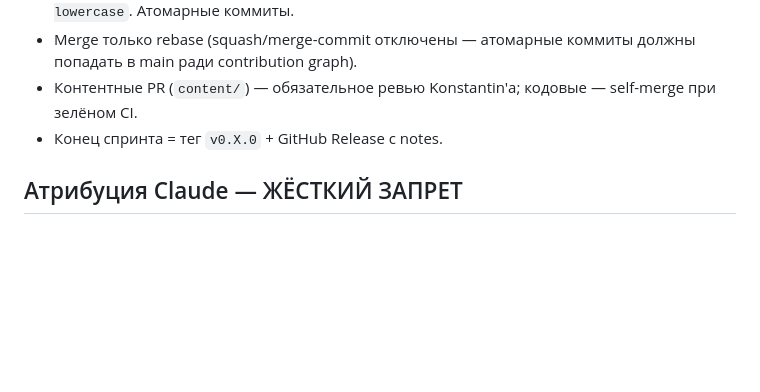
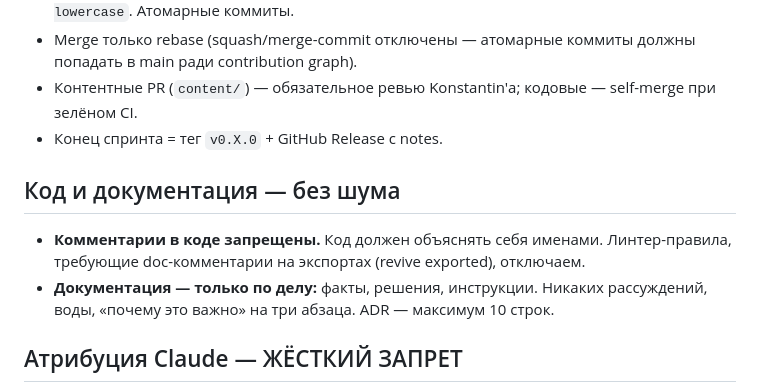
Before and after one commit to do-indeksa/platform, a Markdown page: CLAUDE.md, the part around the change. Drawn GitHub-style; blank space fills up the shorter version.

Commit message:
docs: forbid code comments and verbose documentation

```diff
--- a/CLAUDE.md
+++ b/CLAUDE.md
@@ -32,6 +32,11 @@
 - Контентные PR (`content/`) — обязательное ревью Konstantin'а; кодовые — self-merge при зелёном CI.
 - Конец спринта = тег `v0.X.0` + GitHub Release с notes.
 
+## Код и документация — без шума
+
+- **Комментарии в коде запрещены.** Код должен объяснять себя именами. Линтер-правила, требующие doc-комментарии на экспортах (revive exported), отключаем.
+- **Документация — только по делу:** факты, решения, инструкции. Никаких рассуждений, воды, «почему это важно» на три абзаца. ADR — максимум 10 строк.
+
 ## Атрибуция Claude — ЖЁСТКИЙ ЗАПРЕТ
 
 - **НИКОГДА не добавлять Claude ни в какой форме ни в какие артефакты проекта:** ни `Co-Authored-By` в коммитах, ни «Generated with Claude Code» в PR/issues, ни упоминаний в коде, документации, README. Все коммиты — только от имени владельца.
```
